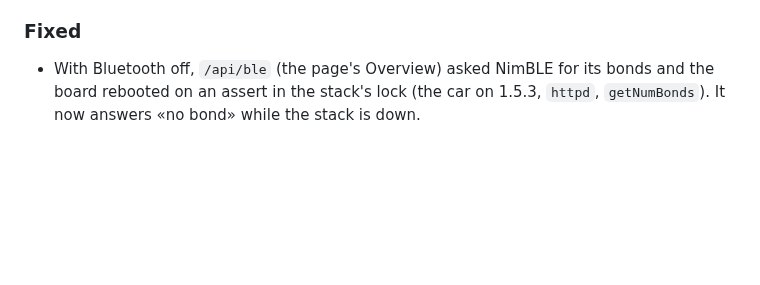
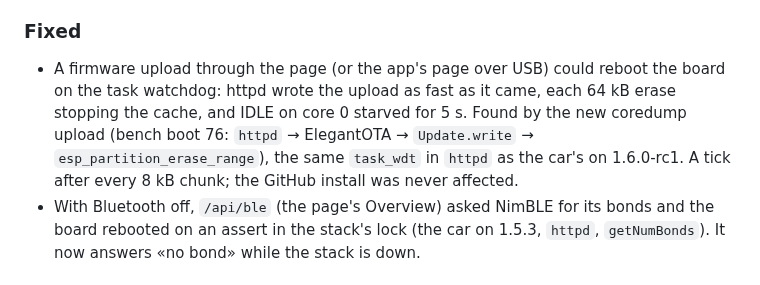
Before and after one commit to Barbedx/MegaOpen, a Markdown page: CHANGELOG.md, the part around the change. Drawn GitHub-style; blank space fills up the shorter version.

Commit message:
CHANGELOG: the page OTA watchdog fix

```diff
--- a/CHANGELOG.md
+++ b/CHANGELOG.md
@@ -34,6 +34,7 @@ The USB link (docs/design/usb-link.md) and the app rebuilt (docs/design/companio
 - The web server's sockets have TCP_NODELAY: a small reply no longer waits for a delayed ACK (over the link 250 -> 7 ms).
 
 ### Fixed
+- A firmware upload through the page (or the app's page over USB) could reboot the board on the task watchdog: httpd wrote the upload as fast as it came, each 64 kB erase stopping the cache, and IDLE on core 0 starved for 5 s. Found by the new coredump upload (bench boot 76: `httpd` → ElegantOTA → `Update.write` → `esp_partition_erase_range`), the same `task_wdt` in `httpd` as the car's on 1.6.0-rc1. A tick after every 8 kB chunk; the GitHub install was never affected.
 - With Bluetooth off, `/api/ble` (the page's Overview) asked NimBLE for its bonds and the board rebooted on an assert in the stack's lock (the car on 1.5.3, `httpd`, `getNumBonds`). It now answers «no bond» while the stack is down.
 
 ## [1.5.4] - 2026-10-25
```
